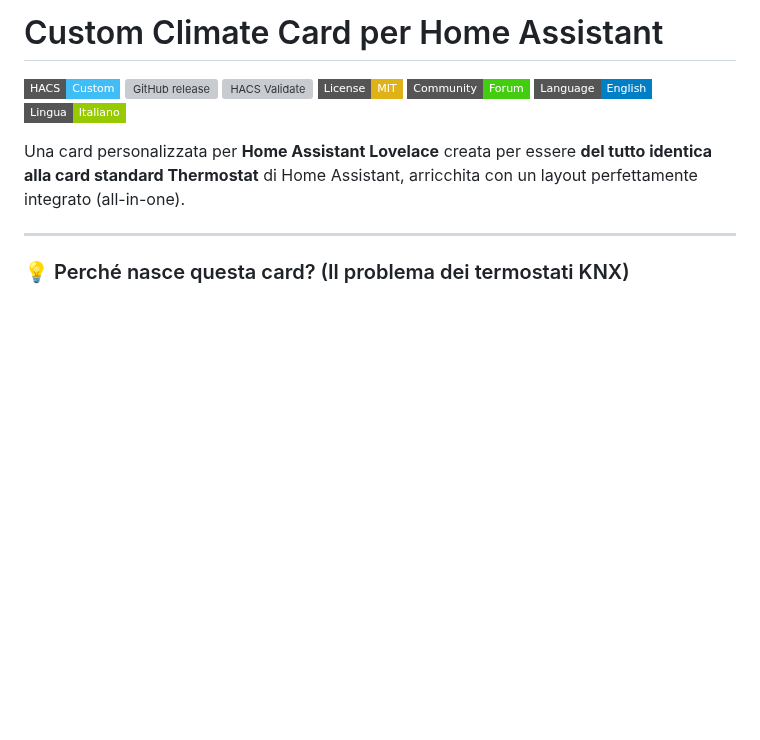
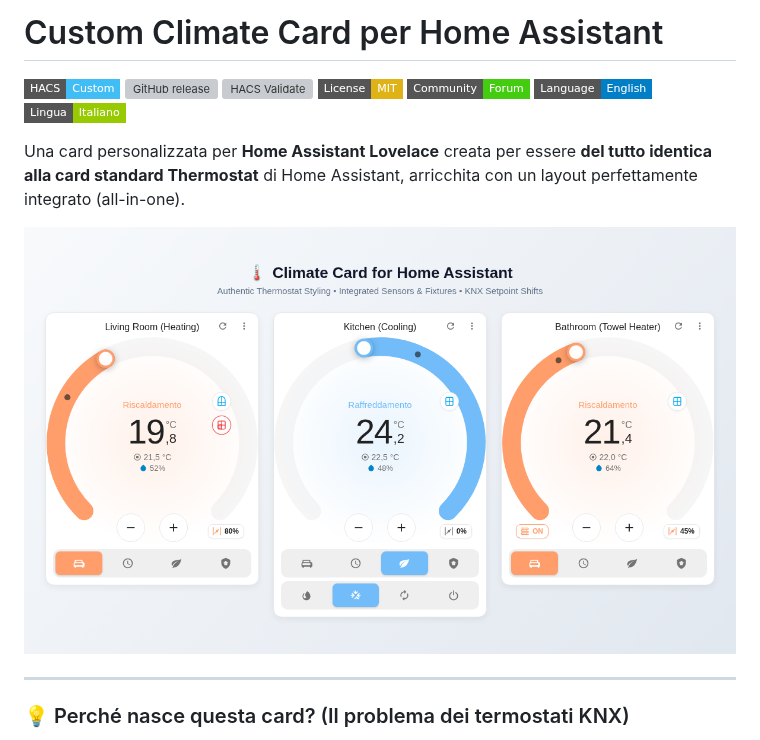
Before and after one commit to evlas/climate-card, a Markdown page: README.it.md, the part around the change. GitHub-like rendering; pictures changed too: images/preview.png (added); badges without logos; blank space fills up the shorter version; grey boxes are pictures that could not be loaded.

Commit message:
docs: add card preview screenshot to satisfy HACS check-images

```diff
--- a/README.it.md
+++ b/README.it.md
@@ -9,6 +9,8 @@
 [![Italiano](https://img.shields.io/badge/Lingua-Italiano-green?style=flat-square)](README.it.md)
 
 Una card personalizzata per **Home Assistant Lovelace** creata per essere **del tutto identica alla card standard Thermostat** di Home Assistant, arricchita con un layout perfettamente integrato (all-in-one).
+
+![Anteprima Climate Card](images/preview.png)
 
 ---
 
```
Also changed, not shown: README.md (+2 -0 lines).
